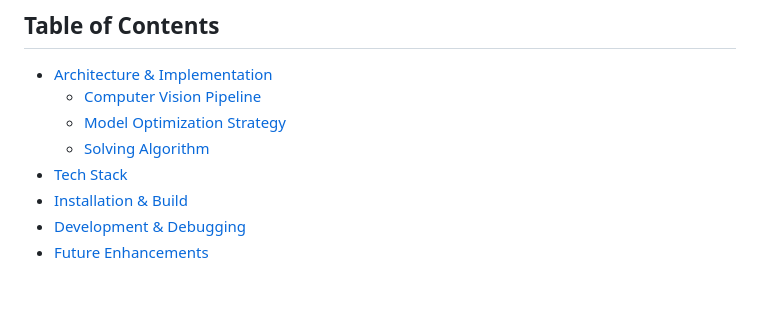
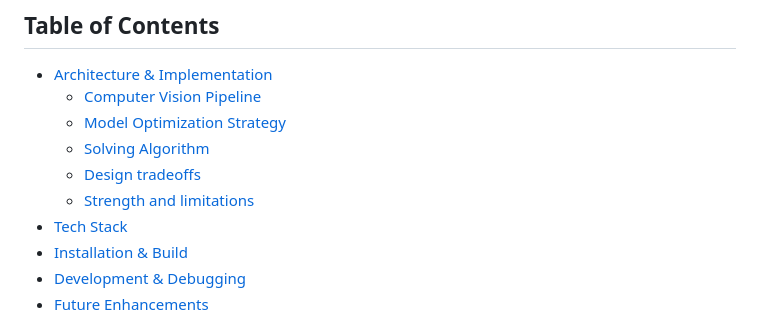
Before and after one commit to LorenzoSchiroli/sudoku-solver, a Markdown page: README.md, the part around one of its changes. Drawn GitHub-style; blank space fills up the shorter version.

```diff
--- a/README.md
+++ b/README.md
@@ -16,6 +16,8 @@ https://github.com/user-attachments/assets/b787e070-1abc-4f62-ac0a-6e9cc3e9d37d
   - [Computer Vision Pipeline](#computer-vision-pipeline)
   - [Model Optimization Strategy](#model-optimization-strategy)
   - [Solving Algorithm](#solving-algorithm)
+  - [Design tradeoffs](#design-tradeoffs)
+  - [Strength and limitations](#strength-and-limitations)
 - [Tech Stack](#tech-stack)
 - [Installation & Build](#installation--build)
 - [Development & Debugging](#development--debugging)
```
Also changed, not shown: other parts of README.md (+1 -1 lines).
